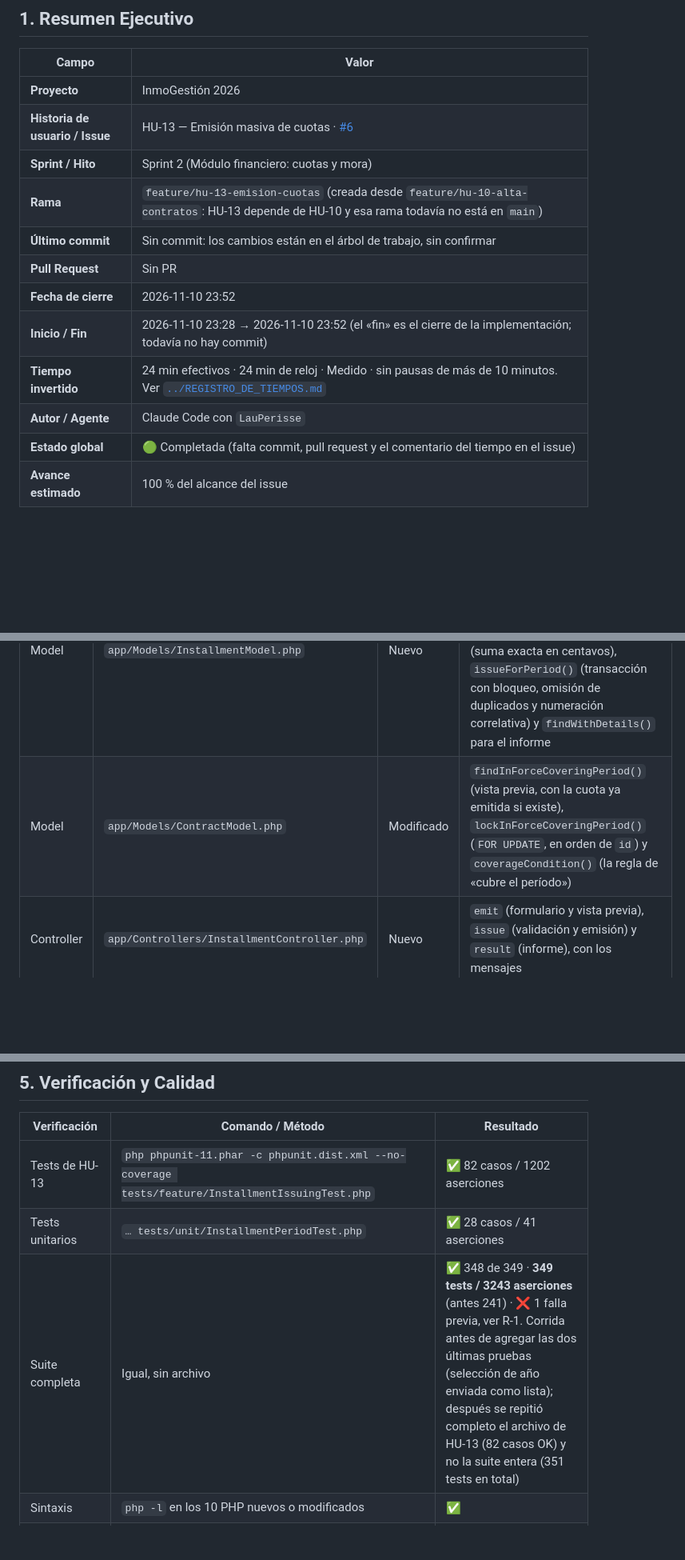
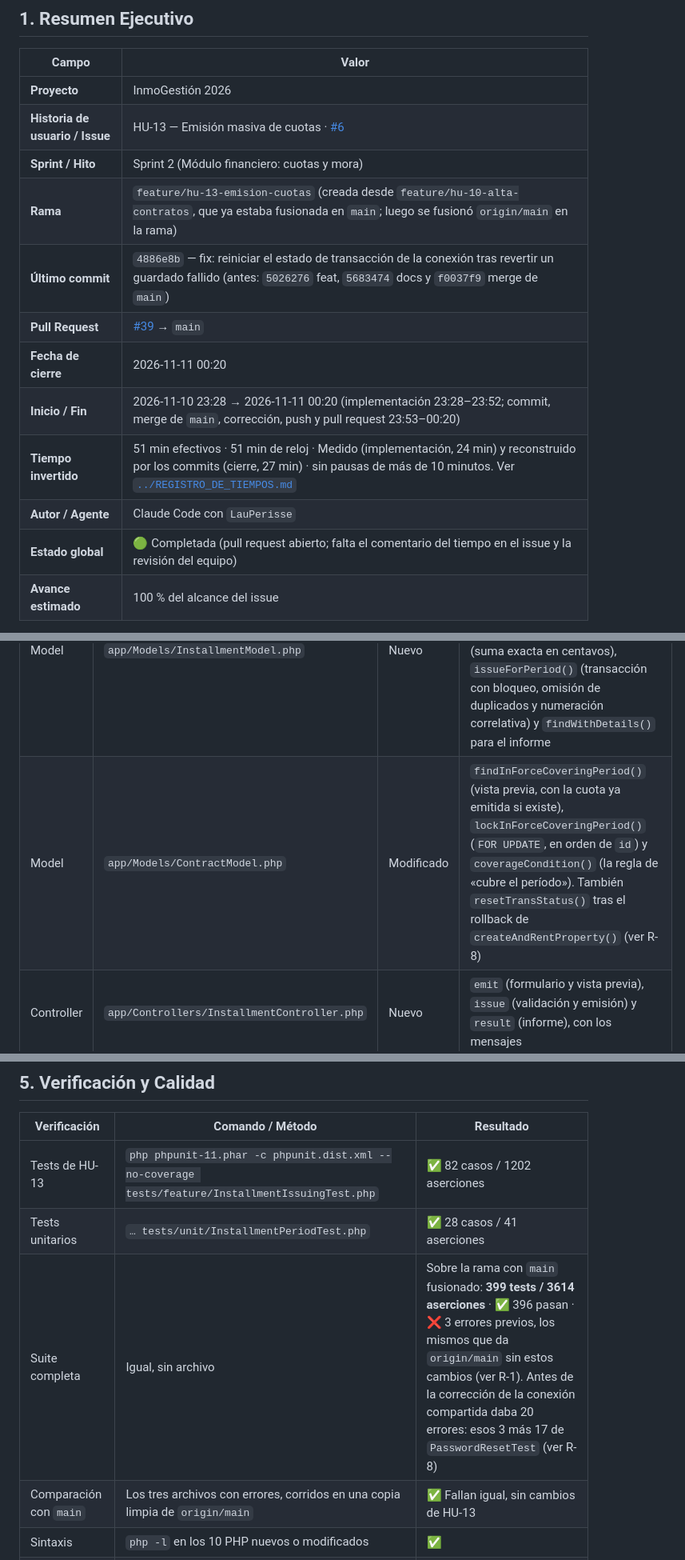
Before and after one commit to EihtSlowFlow/PS-TP_FINAL, a Markdown page: .docs/exec-plans/HU-13_handoff.md, 3 parts joined by grey strips. Shown at 80% size. Drawn GitHub-style; blank space fills up the shorter version.

Commit message:
docs: registrar el pull request #39 y el segundo bloque de tiempo de HU-13
Co-Authored-By: Claude Sonnet 5.5 <noreply@anthropic.com>

```diff
--- a/.docs/exec-plans/HU-13_handoff.md
+++ b/.docs/exec-plans/HU-13_handoff.md
@@ -7,14 +7,14 @@
 | **Proyecto** | InmoGestión 2026 |
 | **Historia de usuario / Issue** | HU-13 — Emisión masiva de cuotas · [#6](https://github.com/EihtSlowFlow/PS-TP_FINAL/issues/6) |
 | **Sprint / Hito** | Sprint 2 (Módulo financiero: cuotas y mora) |
-| **Rama** | `feature/hu-13-emision-cuotas` (creada desde `feature/hu-10-alta-contratos`: HU-13 depende de HU-10 y esa rama todavía no está en `main`) |
-| **Último commit** | Sin commit: los cambios están en el árbol de trabajo, sin confirmar |
-| **Pull Request** | Sin PR |
-| **Fecha de cierre** | 2026-11-10 23:52 |
-| **Inicio / Fin** | 2026-11-10 23:28 → 2026-11-10 23:52 (el «fin» es el cierre de la implementación; todavía no hay commit) |
-| **Tiempo invertido** | 24 min efectivos · 24 min de reloj · Medido · sin pausas de más de 10 minutos. Ver [`../REGISTRO_DE_TIEMPOS.md`](../REGISTRO_DE_TIEMPOS.md) |
+| **Rama** | `feature/hu-13-emision-cuotas` (creada desde `feature/hu-10-alta-contratos`, que ya estaba fusionada en `main`; luego se fusionó `origin/main` en la rama) |
+| **Último commit** | `4886e8b` — fix: reiniciar el estado de transacción de la conexión tras revertir un guardado fallido (antes: `5026276` feat, `5683474` docs y `f0037f9` merge de `main`) |
+| **Pull Request** | [#39](https://github.com/EihtSlowFlow/PS-TP_FINAL/pull/39) → `main` |
+| **Fecha de cierre** | 2026-11-11 00:20 |
+| **Inicio / Fin** | 2026-11-10 23:28 → 2026-11-11 00:20 (implementación 23:28–23:52; commit, merge de `main`, corrección, push y pull request 23:53–00:20) |
+| **Tiempo invertido** | 51 min efectivos · 51 min de reloj · Medido (implementación, 24 min) y reconstruido por los commits (cierre, 27 min) · sin pausas de más de 10 minutos. Ver [`../REGISTRO_DE_TIEMPOS.md`](../REGISTRO_DE_TIEMPOS.md) |
 | **Autor / Agente** | Claude Code con `LauPerisse` |
-| **Estado global** | 🟢 Completada (falta commit, pull request y el comentario del tiempo en el issue) |
+| **Estado global** | 🟢 Completada (pull request abierto; falta el comentario del tiempo en el issue y la revisión del equipo) |
 | **Avance estimado** | 100 % del alcance del issue |
 
 **Resumen:** Se implementó la emisión de cuotas mensuales para administradores y empleados: la pantalla `ADM-09a` (`/admin/cuotas/emitir`, selector de mes y año, vista previa y confirmación, masiva o de un solo contrato) y el informe `ADM-09b` (`/admin/cuotas/emitir/resultado`, cuotas emitidas, omitidas y monto a recaudar). La emisión es una transacción que bloquea los contratos, omite los que ya tienen cuota del período, numera de forma correlativa por contrato y revierte todo si algo falla. Se agregaron 110 pruebas (82 de integración y 28 unitarias).
@@ -52,7 +52,7 @@ Referencia: [`.docs/historias_de_usuario/HU-13_emision_masiva_cuotas.md`](../his
 | Capa | Archivo | Tipo | Descripción |
 |---|---|---|---|
 | Model | `app/Models/InstallmentModel.php` | Nuevo | Estados y etiquetas, `buildPeriod()` (año y mes → primer día del mes, con límites 2000–2100), `labelForPeriod()`, `dueDateFor()`, `sumAmounts()` (suma exacta en centavos), `issueForPeriod()` (transacción con bloqueo, omisión de duplicados y numeración correlativa) y `findWithDetails()` para el informe |
-| Model | `app/Models/ContractModel.php` | Modificado | `findInForceCoveringPeriod()` (vista previa, con la cuota ya emitida si existe), `lockInForceCoveringPeriod()` (`FOR UPDATE`, en orden de `id`) y `coverageCondition()` (la regla de «cubre el período») |
+| Model | `app/Models/ContractModel.php` | Modificado | `findInForceCoveringPeriod()` (vista previa, con la cuota ya emitida si existe), `lockInForceCoveringPeriod()` (`FOR UPDATE`, en orden de `id`) y `coverageCondition()` (la regla de «cubre el período»). También `resetTransStatus()` tras el rollback de `createAndRentProperty()` (ver R-8) |
 | Controller | `app/Controllers/InstallmentController.php` | Nuevo | `emit` (formulario y vista previa), `issue` (validación y emisión) y `result` (informe), con los mensajes |
 | Routes | `app/Config/Routes.php` | Modificado | `GET /admin/cuotas/emitir`, `POST /admin/cuotas/emitir`, `GET /admin/cuotas/emitir/resultado` dentro del grupo `auth` + `role:admin,employee` |
 | View | `app/Views/admin/installments/emit.php` | Nuevo | Selector de período, cuatro tarjetas de resumen, tabla de vista previa con el botón «Emitir solo esta» por fila y confirmación (pantalla `ADM-09a`) |
@@ -99,7 +100,8 @@ Referencia: [`.docs/historias_de_usuario/HU-13_emision_masiva_cuotas.md`](../his
 |---|---|---|
 | Tests de HU-13 | `php phpunit-11.phar -c phpunit.dist.xml --no-coverage tests/feature/InstallmentIssuingTest.php` | ✅ 82 casos / 1202 aserciones |
 | Tests unitarios | `… tests/unit/InstallmentPeriodTest.php` | ✅ 28 casos / 41 aserciones |
-| Suite completa | Igual, sin archivo | ✅ 348 de 349 · **349 tests / 3243 aserciones** (antes 241) · ❌ 1 falla previa, ver R-1. Corrida antes de agregar las dos últimas pruebas (selección de año enviada como lista); después se repitió completo el archivo de HU-13 (82 casos OK) y no la suite entera (351 tests en total) |
+| Suite completa | Igual, sin archivo | Sobre la rama con `main` fusionado: **399 tests / 3614 aserciones** · ✅ 396 pasan · ❌ 3 errores previos, los mismos que da `origin/main` sin estos cambios (ver R-1). Antes de la corrección de la conexión compartida daba 20 errores: esos 3 más 17 de `PasswordResetTest` (ver R-8) |
+| Comparación con `main` | Los tres archivos con errores, corridos en una copia limpia de `origin/main` | ✅ Fallan igual, sin cambios de HU-13 |
 | Sintaxis | `php -l` en los 10 PHP nuevos o modificados | ✅ |
 | Revisión visual | Páginas renderizadas por la aplicación con los datos de demostración en la base de pruebas y abiertas en el navegador: vista previa del mes siguiente (4 contratos «Se emitirá»), del mes en curso (4 «Ya emitida», total 0) e informe | ✅ Se ven como el prototipo (adaptado al estilo del panel). Se corrigieron dos desbordes que mostró la revisión (importes partidos en dos líneas y etiqueta de estado demasiado larga) |
 | Hallazgos de la propia revisión | Una selección de año enviada como lista (`year[]=…`) y volviendo a mostrar el formulario | Corregido (ver sección 8) |
```
Also changed, not shown: other parts of .docs/exec-plans/HU-13_handoff.md (+8 -5 lines), .docs/REGISTRO_DE_TIEMPOS.md (+3 -3 lines).
